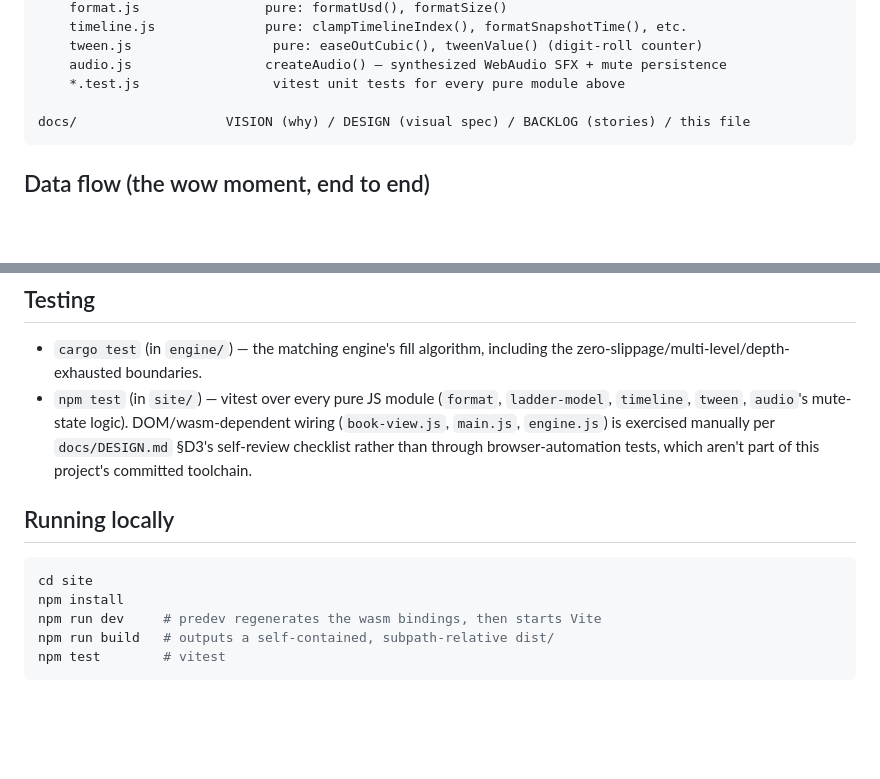
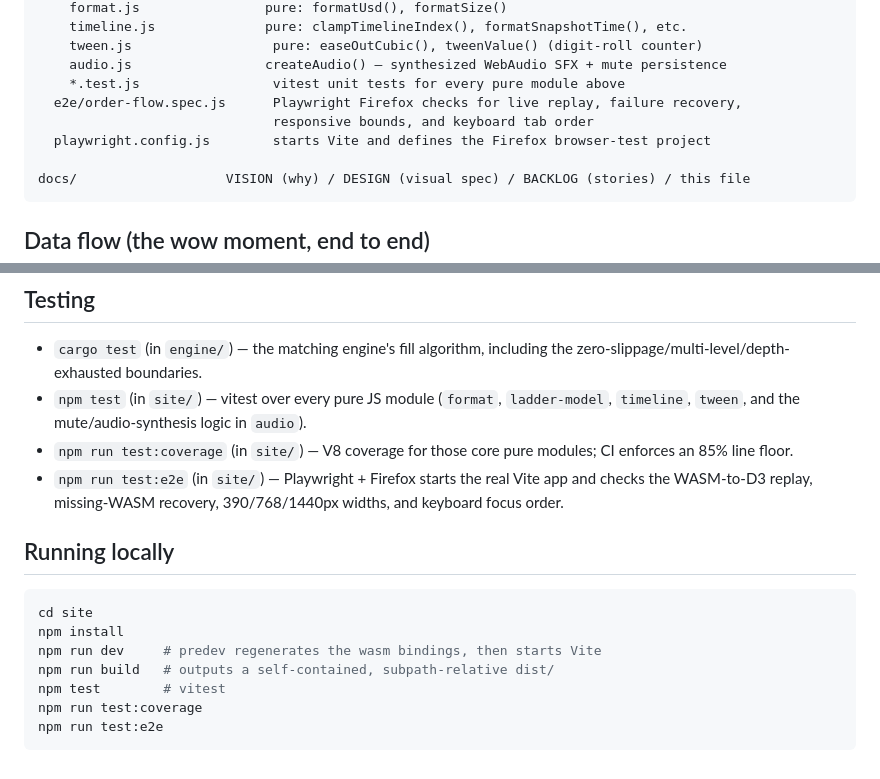
Before and after one commit to ctkrug/order-flow, a Markdown page: docs/ARCHITECTURE.md, 2 parts joined by grey strips. Drawn GitHub-style; blank space fills up the shorter version.

Commit message:
docs: map browser coverage and replay checks

````diff
--- a/docs/ARCHITECTURE.md
+++ b/docs/ARCHITECTURE.md
@@ -28,6 +28,9 @@ site/                   Vite + D3 static front end
     tween.js                  pure: easeOutCubic(), tweenValue() (digit-roll counter)
     audio.js                 createAudio() — synthesized WebAudio SFX + mute persistence
     *.test.js                 vitest unit tests for every pure module above
+  e2e/order-flow.spec.js      Playwright Firefox checks for live replay, failure recovery,
+                              responsive bounds, and keyboard tab order
+  playwright.config.js        starts Vite and defines the Firefox browser-test project
 
 docs/                   VISION (why) / DESIGN (visual spec) / BACKLOG (stories) / this file
 ```
@@ -73,10 +76,12 @@ comments if this ever needs to move to a different toolchain.
 - `cargo test` (in `engine/`) — the matching engine's fill algorithm, including the
   zero-slippage/multi-level/depth-exhausted boundaries.
 - `npm test` (in `site/`) — vitest over every pure JS module (`format`, `ladder-model`,
-  `timeline`, `tween`, `audio`'s mute-state logic). DOM/wasm-dependent wiring
-  (`book-view.js`, `main.js`, `engine.js`) is exercised manually per `docs/DESIGN.md`
-  §D3's self-review checklist rather than through browser-automation tests, which
-  aren't part of this project's committed toolchain.
+  `timeline`, `tween`, and the mute/audio-synthesis logic in `audio`).
+- `npm run test:coverage` (in `site/`) — V8 coverage for those core pure modules;
+  CI enforces an 85% line floor.
+- `npm run test:e2e` (in `site/`) — Playwright + Firefox starts the real Vite app and
+  checks the WASM-to-D3 replay, missing-WASM recovery, 390/768/1440px widths, and
+  keyboard focus order.
 
 ## Running locally
 
@@ -86,4 +91,6 @@ npm install
 npm run dev     # predev regenerates the wasm bindings, then starts Vite
 npm run build   # outputs a self-contained, subpath-relative dist/
 npm test        # vitest
+npm run test:coverage
+npm run test:e2e
 ```
````
